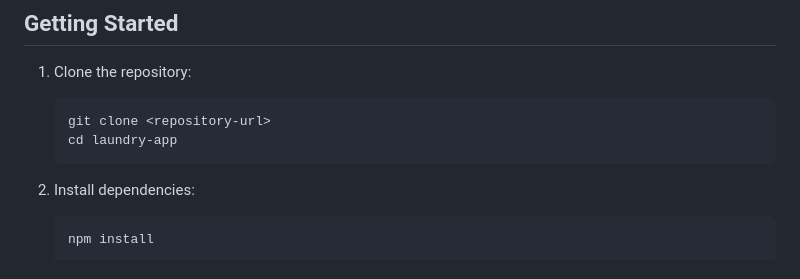
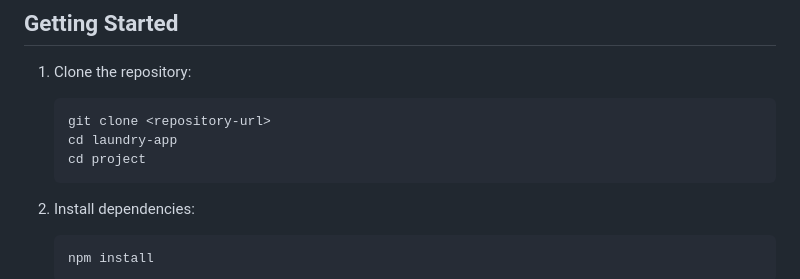
Before and after one commit to ha254-cloud/kleanly-laundr, a Markdown page: README.md, the part around the change. GitHub-like rendering.

Commit message:
Fix README.md directory instructions

````diff
--- a/README.md
+++ b/README.md
@@ -53,6 +53,7 @@ A modern laundry service app built with React Native and Expo.
    ```bash
    git clone <repository-url>
    cd laundry-app
+   cd project
    ```
 
 2. Install dependencies:
````
